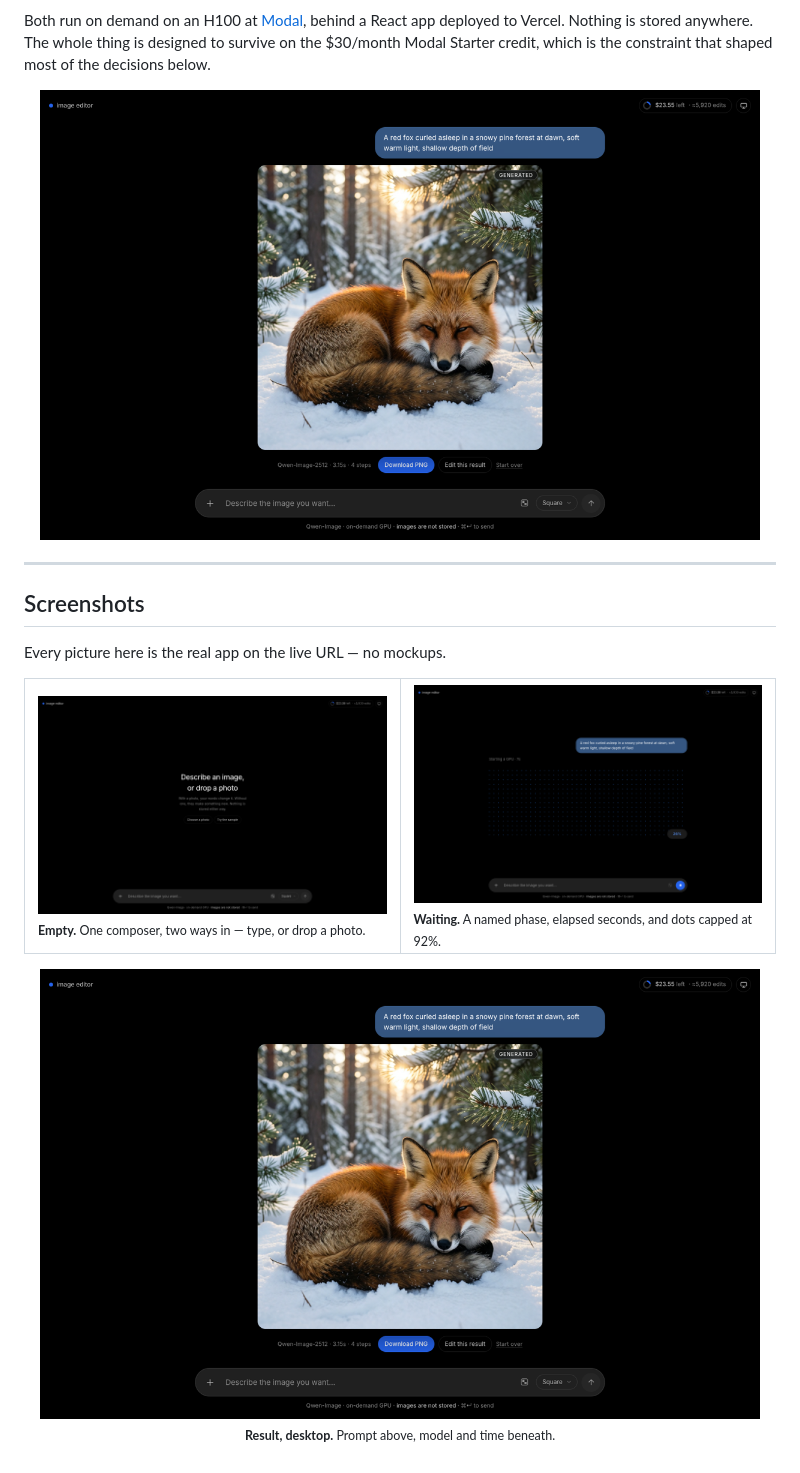
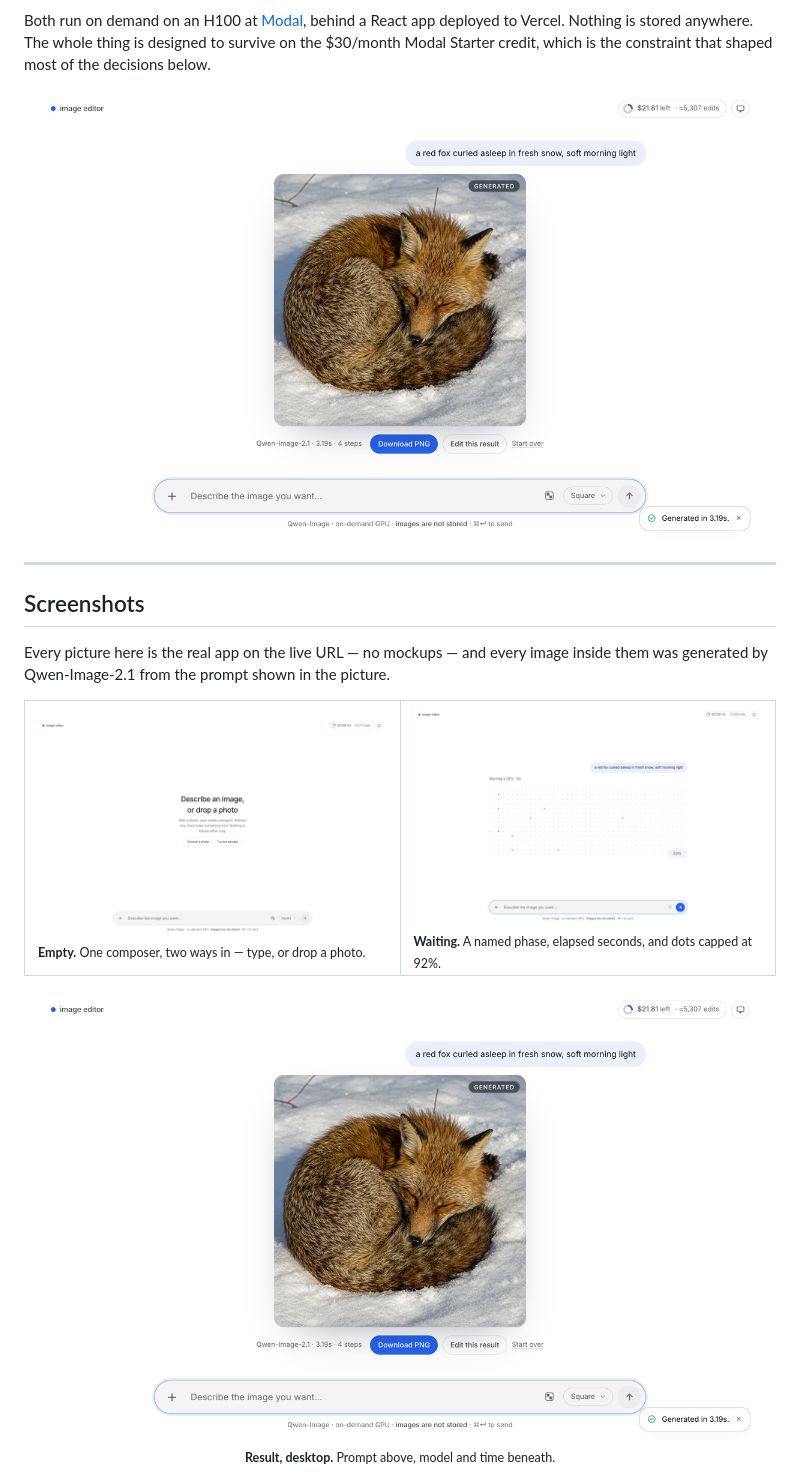
Before and after one commit to kusalkalinga00/latent-image-generator, a Markdown page: README.md, the part around one of its changes. Drawn GitHub-style; pictures changed too: docs/screenshots/empty.png, docs/screenshots/result-desktop.png, docs/screenshots/waiting.png.

```diff
--- a/README.md
+++ b/README.md
@@ -19,7 +19,8 @@ Modal Starter credit, which is the constraint that shaped most of the decisions
 
 ## Screenshots
 
-Every picture here is the real app on the live URL — no mockups.
+Every picture here is the real app on the live URL — no mockups — and every image inside them was
+generated by Qwen-Image-2.1 from the prompt shown in the picture.
 
 <table>
   <tr>
```
Also changed, not shown: other parts of README.md (+7 -2 lines), docs/screenshots/result-mobile.jpg, docs/screenshots/result-transparent.png (added).
